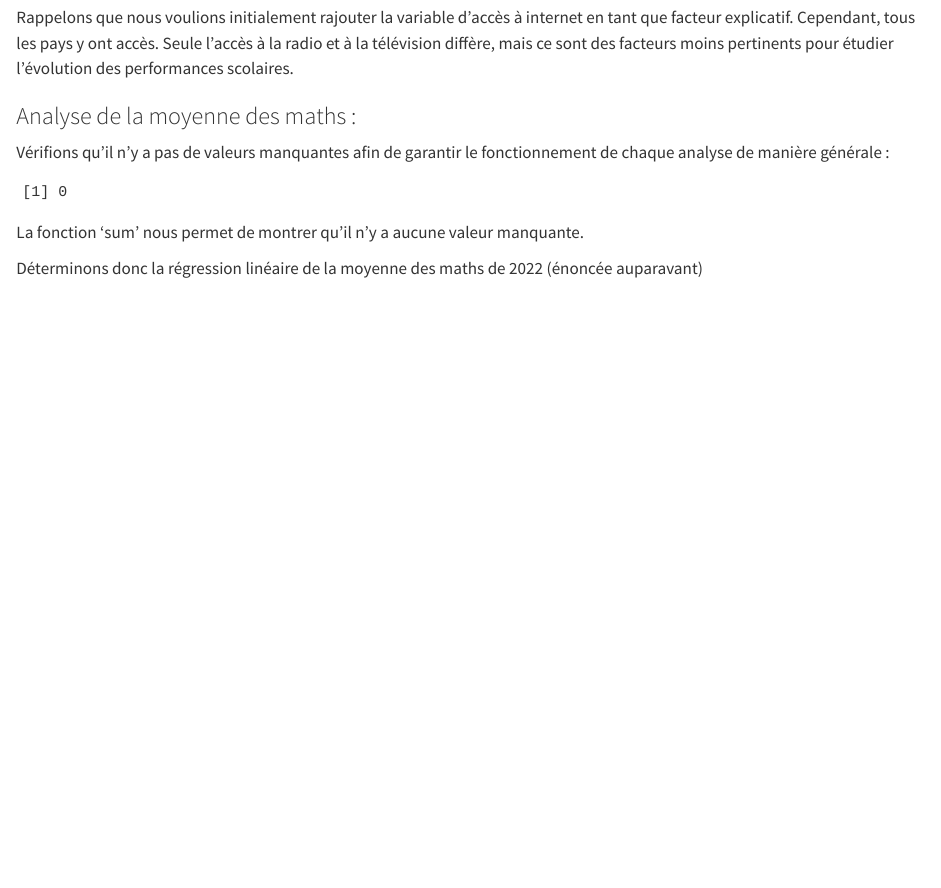
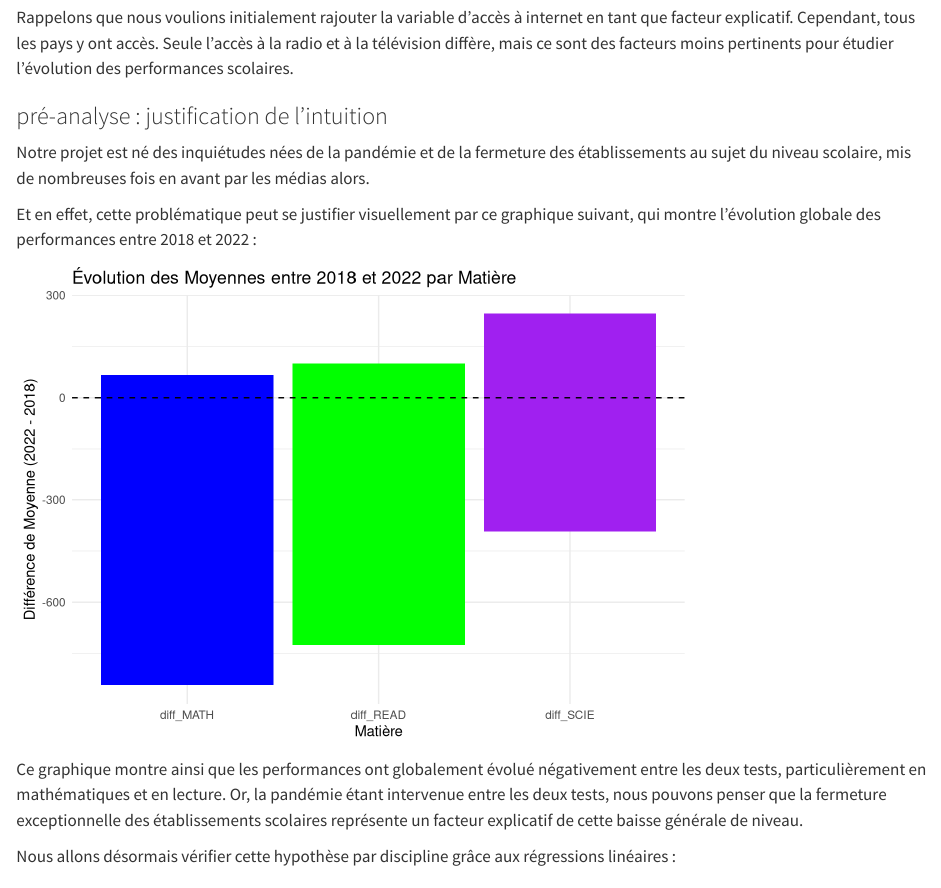
Before and after one commit to adelecherigny/final_project_educ_covid, a Quarto document (Final_phase.qmd): the page in a window 1100 px wide, from 5060 px down. Rendered offline with R 4.5, knitr and Pandoc in place of Quarto, with nearby package versions; drawn as R Markdown's standard HTML page in place of the format the file asks for; some code elsewhere in the file could not run offline; common packages that the code uses without loading them are loaded.

Commit message:
pré-analyse : justification de l'intuition

````diff
--- a/Final_phase.qmd
+++ b/Final_phase.qmd
@@ -159,6 +159,47 @@ Notons ici que nous avons fait le choix de ce modèle pour l'analyse des moyenne
 Afin d'étudier la relation de causalité entre l'évolution du niveau global des performances scolaires et le temps de fermture des établissements scolaires, nous allons utiliser une régression linéaire. Elle va nous permettre d'exprimer la moyenne des scores de 2022 d'un pays par discipline en fonction de celle der 2018, du temps de fermture des établissements scolaires et de la richesse.
 
 Rappelons que nous voulions initialement rajouter la variable d'accès à internet en tant que facteur explicatif. Cependant, tous les pays y ont accès. Seule l'accès à la radio et à la télévision diffère, mais ce sont des facteurs moins pertinents pour étudier l'évolution des performances scolaires.
+
+### pré-analyse : justification de l'intuition
+
+Notre projet est né des inquiétudes nées de la pandémie et de la fermeture des établissements au sujet du niveau scolaire, mis de nombreuses fois en avant par les médias alors.
+
+Et en effet, cette problématique peut se justifier visuellement par ce graphique suivant, qui montre l'évolution globale des performances entre 2018 et 2022 :
+```{r}
+library(dplyr)
+library(ggplot2)
+
+# Calcul de la différence entre les moyennes de 2022 et 2018
+df_diff <- df_final %>%
+  mutate(
+    diff_MATH = Mean_MATH_2022 - Mean_MATH_2018,
+    diff_SCIE = Mean_SCIE_2022 - Mean_SCIE_2018,
+    diff_READ = Mean_READ_2022 - Mean_READ_2018
+  ) %>%
+  select(diff_MATH, diff_SCIE, diff_READ)
+
+# Mettre les différences dans un format long pour un graphique
+df_diff_long <- df_diff %>%
+  gather(key = "Subject", value = "Difference")
+
+# Créer un graphique en barres pour visualiser les différences
+ggplot(df_diff_long, aes(x = Subject, y = Difference, fill = Subject)) +
+  geom_bar(stat = "identity", show.legend = FALSE) +
+  labs(
+    title = "Évolution des Moyennes entre 2018 et 2022 par Matière",
+    x = "Matière",
+    y = "Différence de Moyenne (2022 - 2018)"
+  ) +
+  scale_fill_manual(values = c("blue", "green", "purple")) +
+  theme_minimal() +
+  geom_hline(yintercept = 0, linetype = "dashed", color = "black")  # Ligne pour 0, pour voir si positif ou négatif
+
+```
+
+Ce graphique montre ainsi que les performances ont globalement évolué négativement entre les deux tests, particulièrement en mathématiques et en lecture. Or, la pandémie étant intervenue entre les deux tests, nous pouvons penser que la fermeture exceptionnelle des établissements scolaires représente un facteur explicatif de cette baisse générale de niveau.
+
+Nous allons désormais vérifier cette hypothèse par discipline grâce aux régressions linéaires :
+
 
 ### Analyse de la moyenne des maths :
 
````
